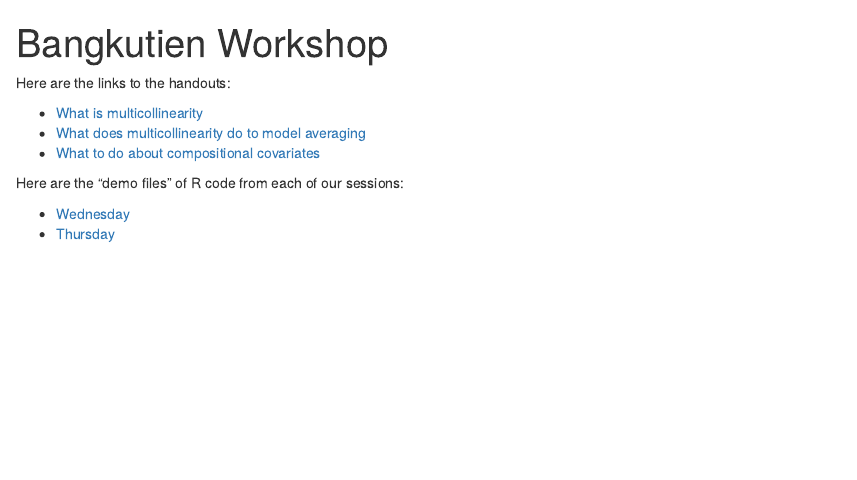
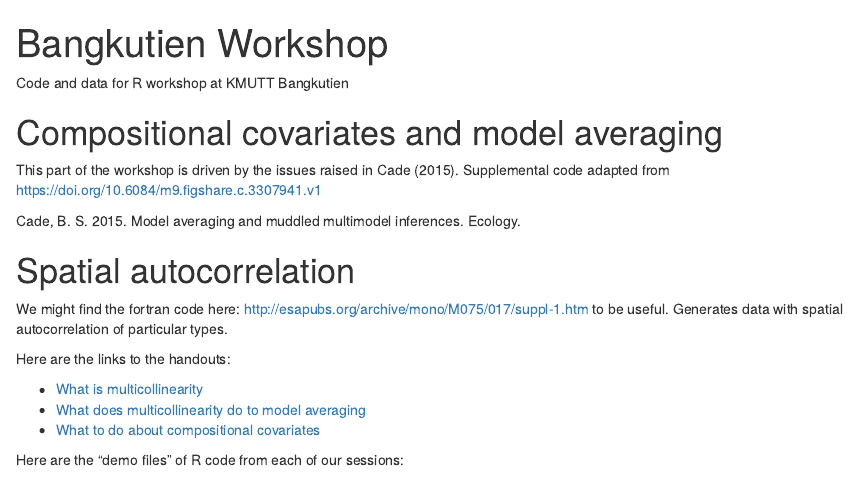
Before and after one commit to atyre2/bk_workshop, an R Markdown document (index.Rmd): the page in a window 1100 px wide, from its top. The pictures show the output file index.html that the author committed with the source, opened offline.

Commit message:
Update index with links from readme

```diff
--- a/index.Rmd
+++ b/index.Rmd
@@ -2,6 +2,18 @@
 title: "Bangkutien Workshop"
 output: html_document
 ---
+Code and data for R workshop at KMUTT Bangkutien
+
+# Compositional covariates and model averaging
+
+This part of the workshop is driven by the issues raised in Cade (2015). Supplemental code adapted from https://doi.org/10.6084/m9.figshare.c.3307941.v1
+
+Cade, B. S.  2015.  Model averaging and muddled multimodel inferences.  Ecology.
+
+# Spatial autocorrelation
+
+We might find the fortran code here: http://esapubs.org/archive/mono/M075/017/suppl-1.htm
+to be useful. Generates data with spatial autocorrelation of particular types.
 
 Here are the links to the handouts:
 
```
Also changed, not shown: index.html.
